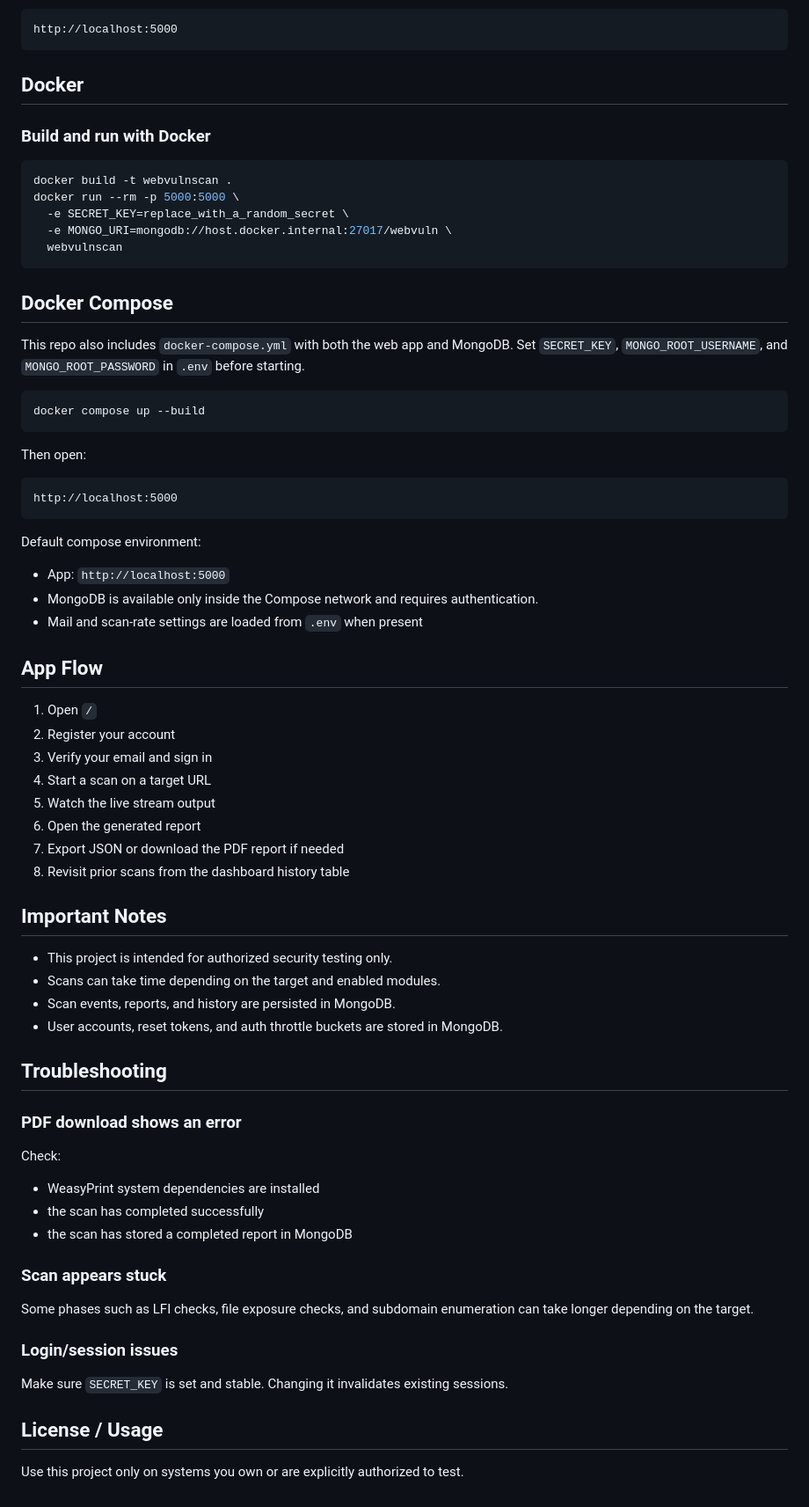
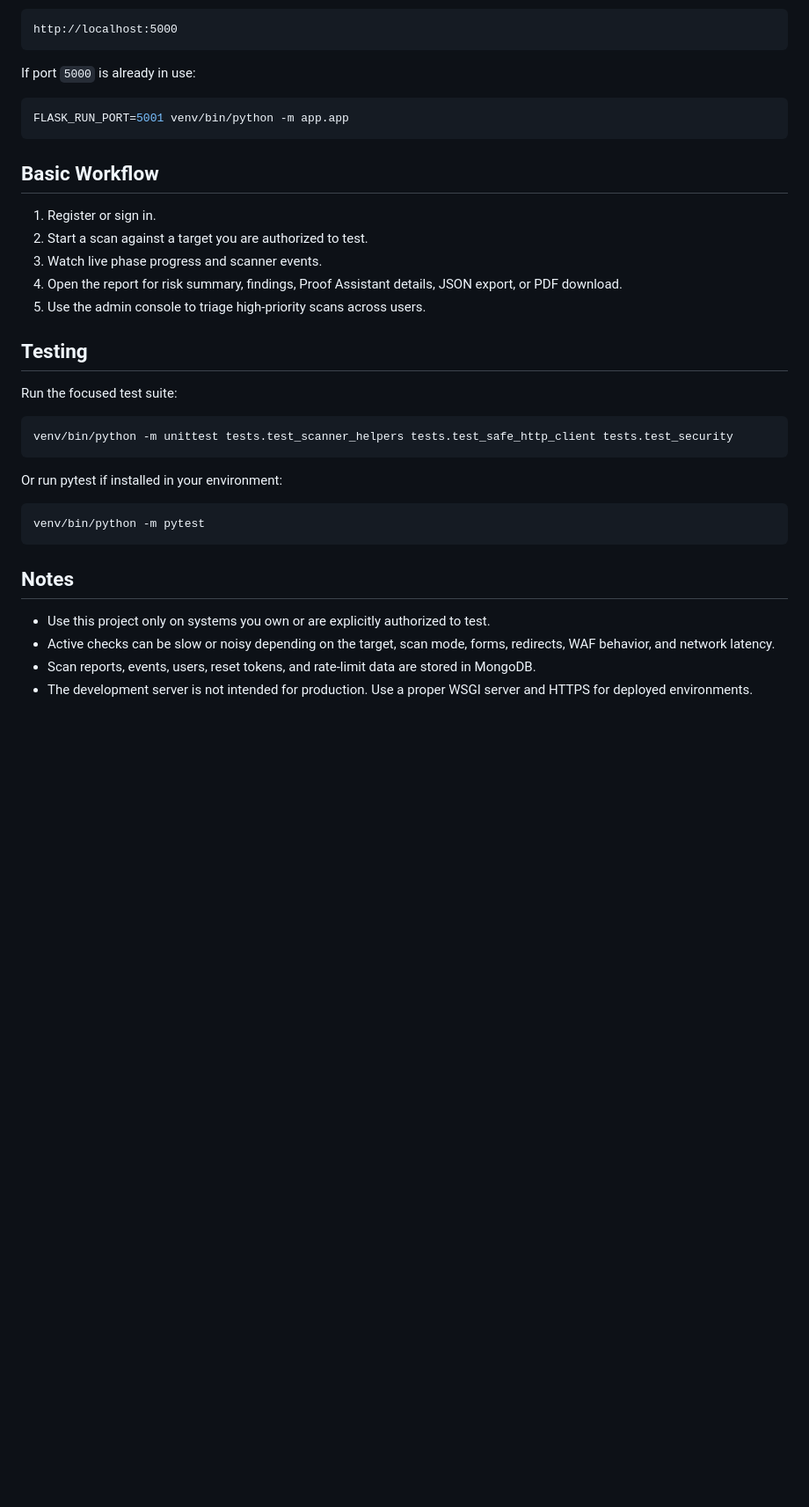
Before and after one commit to MohamedBelhossain/ASTRA-X, a Markdown page: README.md, the part around one of its changes. Shown at 88% size. GitHub-like rendering; blank space fills up the shorter version.

````diff
--- a/README.md
+++ b/README.md
@@ -165,75 +117,37 @@ Then open:
 http://localhost:5000
 ```
 
-## Docker
-
-### Build and run with Docker
+If port `5000` is already in use:
 
 ```bash
-docker build -t webvulnscan .
-docker run --rm -p 5000:5000 \
-  -e SECRET_KEY=replace_with_a_random_secret \
-  -e MONGO_URI=mongodb://host.docker.internal:27017/webvuln \
-  webvulnscan
+FLASK_RUN_PORT=5001 venv/bin/python -m app.app
 ```
 
-## Docker Compose
+## Basic Workflow
 
-This repo also includes `docker-compose.yml` with both the web app and MongoDB.
-Set `SECRET_KEY`, `MONGO_ROOT_USERNAME`, and `MONGO_ROOT_PASSWORD` in `.env` before starting.
+1. Register or sign in.
+2. Start a scan against a target you are authorized to test.
+3. Watch live phase progress and scanner events.
+4. Open the report for risk summary, findings, Proof Assistant details, JSON export, or PDF download.
+5. Use the admin console to triage high-priority scans across users.
+
+## Testing
+
+Run the focused test suite:
 
 ```bash
-docker compose up --build
+venv/bin/python -m unittest tests.test_scanner_helpers tests.test_safe_http_client tests.test_security
 ```
 
-Then open:
+Or run pytest if installed in your environment:
 
-```text
-http://localhost:5000
+```bash
+venv/bin/python -m pytest
 ```
 
-Default compose environment:
+## Notes
 
-- App: `http://localhost:5000`
-- MongoDB is available only inside the Compose network and requires authentication.
-- Mail and scan-rate settings are loaded from `.env` when present
-
-## App Flow
-
-1. Open `/`
-2. Register your account
-3. Verify your email and sign in
-4. Start a scan on a target URL
-5. Watch the live stream output
-6. Open the generated report
-7. Export JSON or download the PDF report if needed
-8. Revisit prior scans from the dashboard history table
-
-## Important Notes
-
-- This project is intended for authorized security testing only.
-- Scans can take time depending on the target and enabled modules.
-- Scan events, reports, and history are persisted in MongoDB.
-- User accounts, reset tokens, and auth throttle buckets are stored in MongoDB.
-
-## Troubleshooting
-
-### PDF download shows an error
-
-Check:
-
-- WeasyPrint system dependencies are installed
-- the scan has completed successfully
-- the scan has stored a completed report in MongoDB
-
-### Scan appears stuck
-
-Some phases such as LFI checks, file exposure checks, and subdomain enumeration can take longer depending on the target.
-
-### Login/session issues
-
-Make sure `SECRET_KEY` is set and stable. Changing it invalidates existing sessions.
-
-## License / Usage
-
-Use this project only on systems you own or are explicitly authorized to test.
+- Use this project only on systems you own or are explicitly authorized to test.
+- Active checks can be slow or noisy depending on the target, scan mode, forms, redirects, WAF behavior, and network latency.
+- Scan reports, events, users, reset tokens, and rate-limit data are stored in MongoDB.
+- The development server is not intended for production. Use a proper WSGI server and HTTPS for deployed environments.
````
Also changed, not shown: other parts of README.md (+64 -112 lines).
